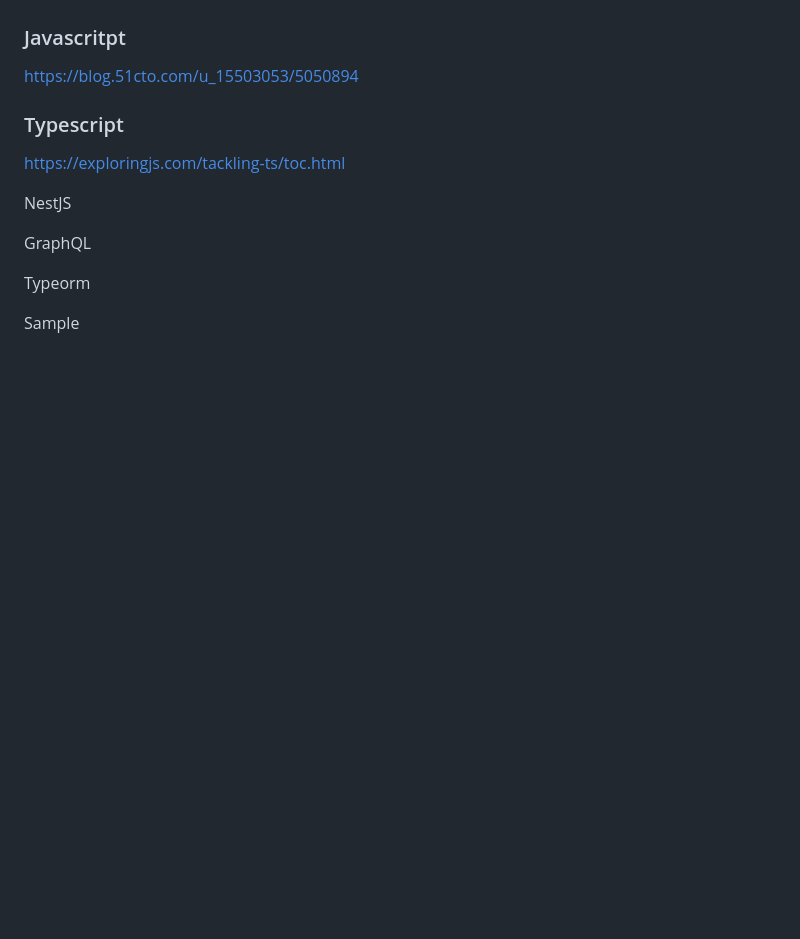
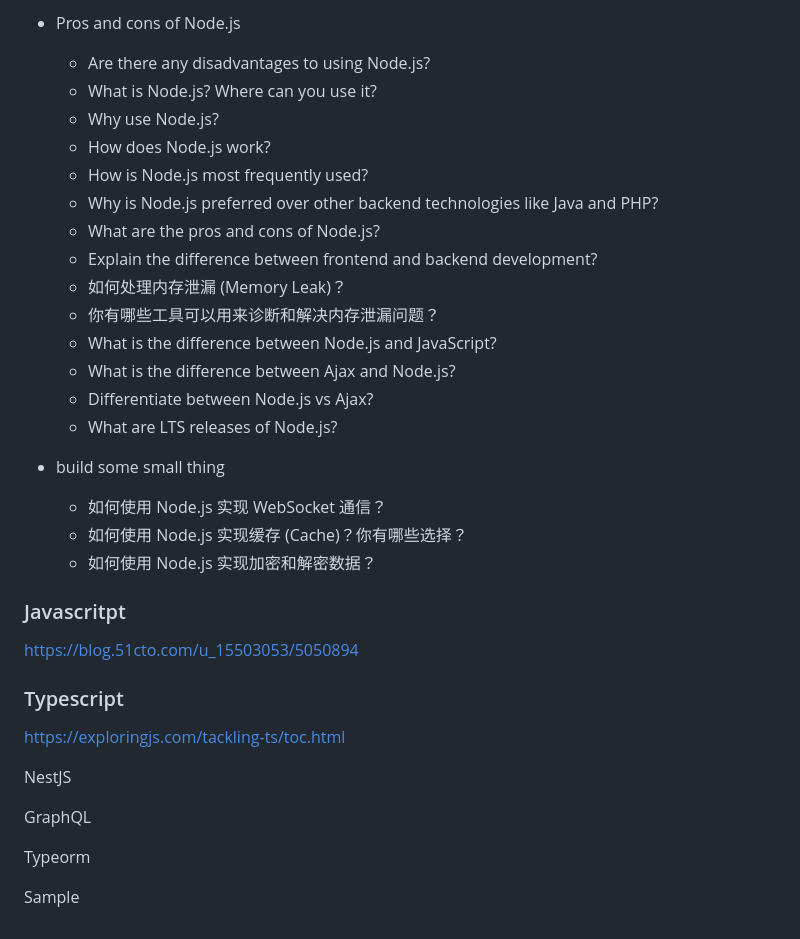
Before and after one commit to weiwensangsang/nestjs-best-practices, a Markdown page: README.md, the part around the change printed below. Rendered like a GitHub page; blank space fills up the shorter version.

```diff
--- a/README.md
+++ b/README.md
@@ -210,3 +199,37 @@ Check out our Full Stack Web Development Course video:
+- Pros and cons of Node.js
+
+
+  -  Are there any disadvantages to using Node.js?
+  -  What is Node.js? Where can you use it?
+  -  Why use Node.js?
+  -  How does Node.js work?
+  -  How is Node.js most frequently used?
+  -  Why is Node.js preferred over other backend technologies like Java and PHP?
+  -  What are the pros and cons of Node.js?
+  -  Explain the difference between frontend and backend development?
+  -  如何处理内存泄漏 (Memory Leak)？
+  -  你有哪些工具可以用来诊断和解决内存泄漏问题？
+  -  What is the difference between Node.js and JavaScript?
+  -  What is the difference between Ajax and Node.js?
+  -  Differentiate between Node.js vs Ajax?
+  -  What are LTS releases of Node.js?
+
+
+
+- build some small thing
+
+
+  -  如何使用 Node.js 实现 WebSocket 通信？
+  -  如何使用 Node.js 实现缓存 (Cache)？你有哪些选择？
+  -  如何使用 Node.js 实现加密和解密数据？
+
+
+
+
+
+
+
+
 
 
 
```
Also changed, not shown: other parts of README.md (+167 -178 lines).
